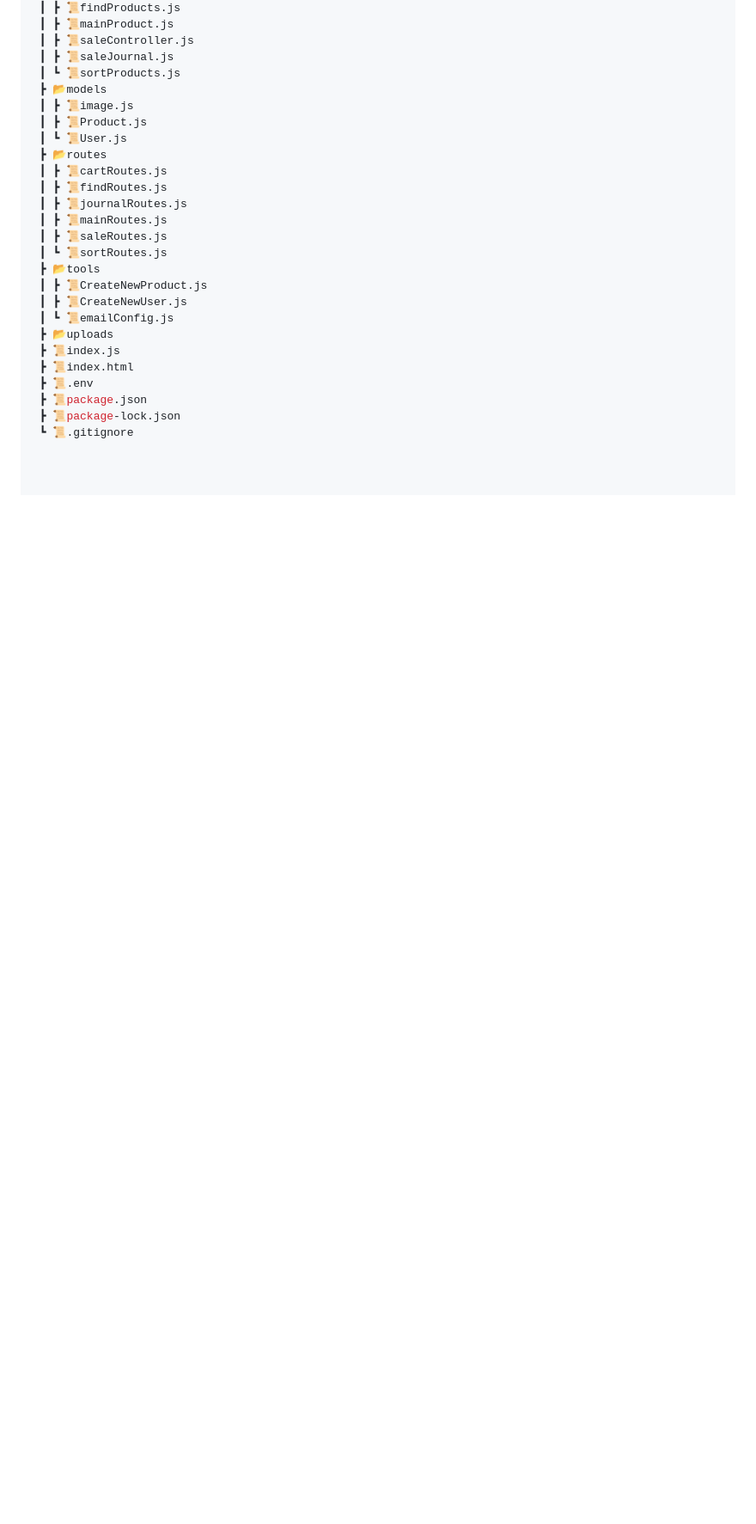
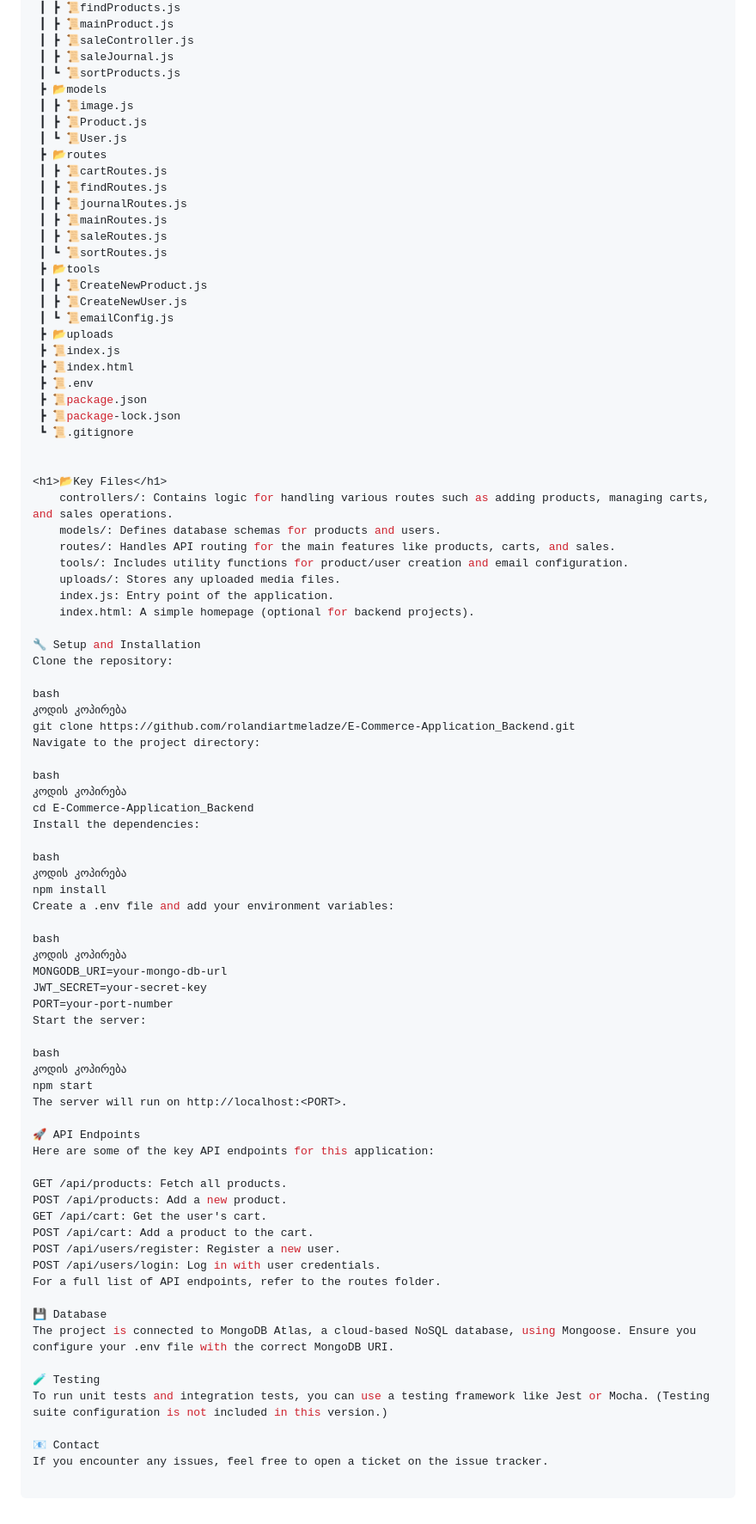
Before and after one commit to rolandiartmeladze/E-Commerce-Application_Backend, a Markdown page: README.md, the part around the change. Shown at 86% size. Rendered like a GitHub page; blank space fills up the shorter version.

Commit message:
pudate readme file instruction and detalies

```diff
--- a/README.md
+++ b/README.md
@@ -65,3 +65,63 @@ Here's a look at the project structure:
  ┣ 📜package.json
  ┣ 📜package-lock.json
  ┗ 📜.gitignore
+
+
+<h1>📂Key Files</h1>
+    controllers/: Contains logic for handling various routes such as adding products, managing carts, and sales operations.
+    models/: Defines database schemas for products and users.
+    routes/: Handles API routing for the main features like products, carts, and sales.
+    tools/: Includes utility functions for product/user creation and email configuration.
+    uploads/: Stores any uploaded media files.
+    index.js: Entry point of the application.
+    index.html: A simple homepage (optional for backend projects).
+
+🔧 Setup and Installation
+Clone the repository:
+
+bash
+კოდის კოპირება
+git clone https://github.com/rolandiartmeladze/E-Commerce-Application_Backend.git
+Navigate to the project directory:
+
+bash
+კოდის კოპირება
+cd E-Commerce-Application_Backend
+Install the dependencies:
+
+bash
+კოდის კოპირება
+npm install
+Create a .env file and add your environment variables:
+
+bash
+კოდის კოპირება
+MONGODB_URI=your-mongo-db-url
+JWT_SECRET=your-secret-key
+PORT=your-port-number
+Start the server:
+
+bash
+კოდის კოპირება
+npm start
+The server will run on http://localhost:<PORT>.
+
+🚀 API Endpoints
+Here are some of the key API endpoints for this application:
+
+GET /api/products: Fetch all products.
+POST /api/products: Add a new product.
+GET /api/cart: Get the user's cart.
+POST /api/cart: Add a product to the cart.
+POST /api/users/register: Register a new user.
+POST /api/users/login: Log in with user credentials.
+For a full list of API endpoints, refer to the routes folder.
+
+💾 Database
+The project is connected to MongoDB Atlas, a cloud-based NoSQL database, using Mongoose. Ensure you configure your .env file with the correct MongoDB URI.
+
+🧪 Testing
+To run unit tests and integration tests, you can use a testing framework like Jest or Mocha. (Testing suite configuration is not included in this version.)
+
+📧 Contact
+If you encounter any issues, feel free to open a ticket on the issue tracker.
```
